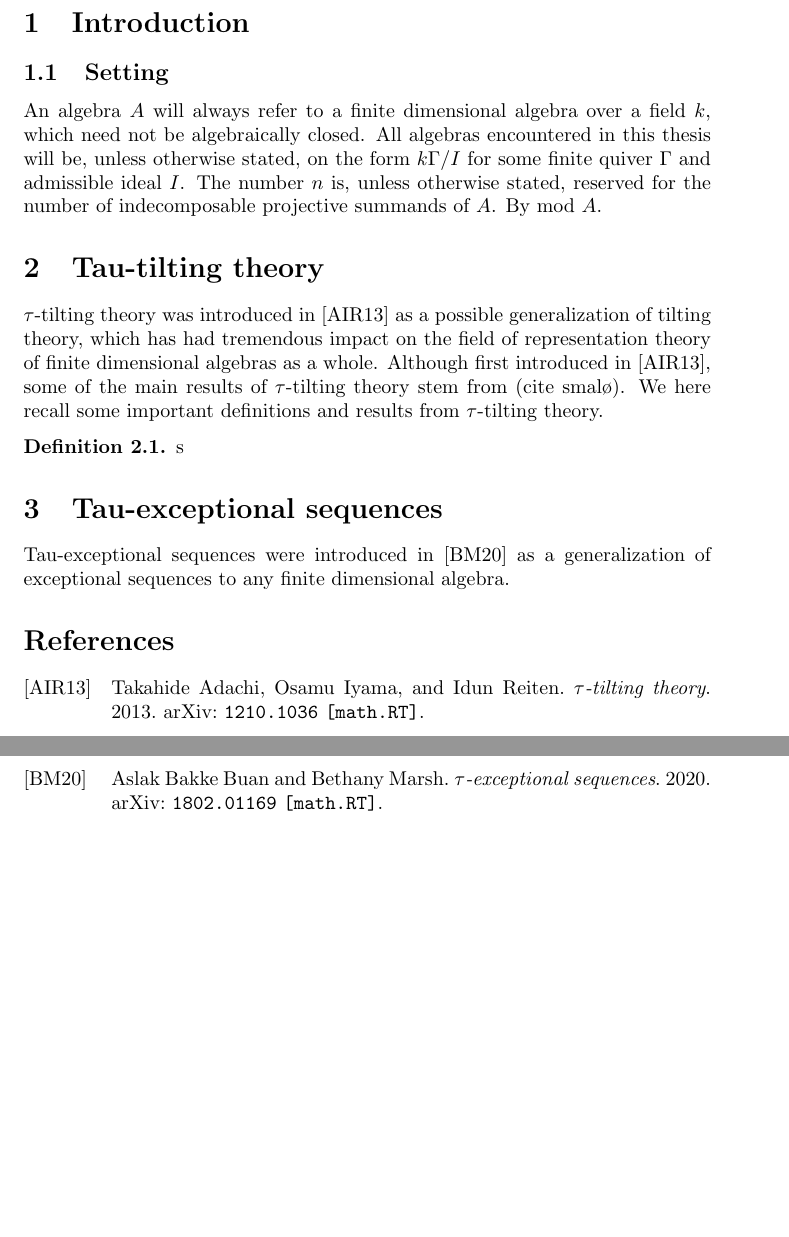
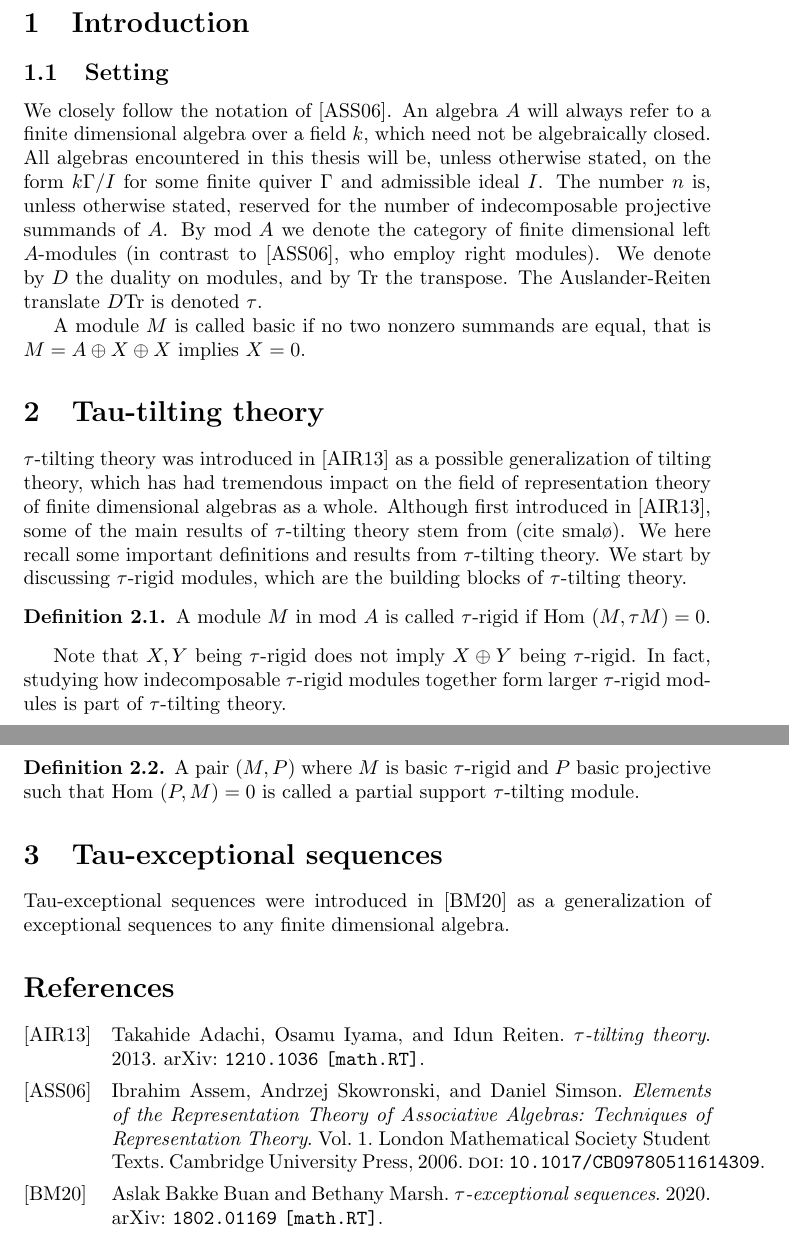
Before and after one commit to terland/tau, a LaTeX thesis (thesis/artac_master.tex): two parts of pages 1 and 2 of 2, joined at a grey line, cut so that both start at the same text, the shorter picture padded with empty space. Compiled offline with pdfLaTeX.

Commit message:
type intro

```diff
--- a/thesis/artac_master.tex
+++ b/thesis/artac_master.tex
@@ -15,6 +15,7 @@
 
 %commands
 \newcommand{\mo}{\ensuremath{\text{mod }}}
+\newcommand{\Hom}{\ensuremath{\text{Hom }}}
 
 
 
@@ -34,16 +35,24 @@
 
 
 \subsection{Setting}
-An algebra $A$ will always refer to a finite dimensional algebra over a field $k$, which need not be algebraically closed. All algebras encountered in this thesis will be, unless otherwise stated, on the form $k\Gamma/I$ for some finite quiver $\Gamma$ and admissible ideal $I$. The number $n$ is, unless otherwise stated, reserved for the number of indecomposable projective summands of $A$. By $\mo A$.
+We closely follow the notation of \cite{assem_skowronski_simson_2006}. An algebra $A$ will always refer to a finite dimensional algebra over a field $k$, which need not be algebraically closed. All algebras encountered in this thesis will be, unless otherwise stated, on the form $k\Gamma/I$ for some finite quiver $\Gamma$ and admissible ideal $I$. The number $n$ is, unless otherwise stated, reserved for the number of indecomposable projective summands of $A$. By $\mo A$ we denote the category of finite dimensional left $A$-modules (in contrast to \cite{assem_skowronski_simson_2006}, who employ right modules). We denote by $D$ the duality on modules, and by $\text{Tr}$ the transpose. The Auslander-Reiten translate $D\text{Tr}$ is denoted $\tau$.
 
+A module $M$ is called basic if no two nonzero summands are equal, that is $M = A \oplus X \oplus X$ implies $X = 0$.
 
 \section{Tau-tilting theory}
-$\tau$-tilting theory was introduced in \cite{tau} as a possible generalization of tilting theory, which has had tremendous impact on the field of representation theory of finite dimensional algebras as a whole. Although first introduced in \cite{tau}, some of the main results of $\tau$-tilting theory stem from (cite smalø). We here recall some important definitions and results from $\tau$-tilting theory.
+$\tau$-tilting theory was introduced in \cite{tau} as a possible generalization of tilting theory, which has had tremendous impact on the field of representation theory of finite dimensional algebras as a whole. Although first introduced in \cite{tau}, some of the main results of $\tau$-tilting theory stem from (cite smalø). We here recall some important definitions and results from $\tau$-tilting theory. We start by discussing $\tau$-rigid modules, which are the building blocks of $\tau$-tilting theory.
 
 
 \begin{definition}
-	s
+	A module $M$ in $\mo A$ is called $\tau$-rigid if $\Hom(M,\tau M) = 0$.
 \end{definition}
+
+Note that $X,Y$ being $\tau$-rigid does not imply $X \oplus Y$ being $\tau$-rigid. In fact, studying how indecomposable $\tau$-rigid modules together form larger $\tau$-rigid modules is part of $\tau$-tilting theory.
+
+\begin{definition}
+	A pair $(M,P)$ where $M$ is basic $\tau$-rigid and $P$ basic projective such that $\Hom(P,M) = 0$ is called a partial support $\tau$-tilting module.
+\end{definition}
+
 
 
 \section{Tau-exceptional sequences}
```
Also changed, not shown: thesis/ref.bib (+2 -0 lines), notes/tautilting.pdf (added), thesis/artac_master.bbl, thesis/artac_master.pdf, 8 other files.
